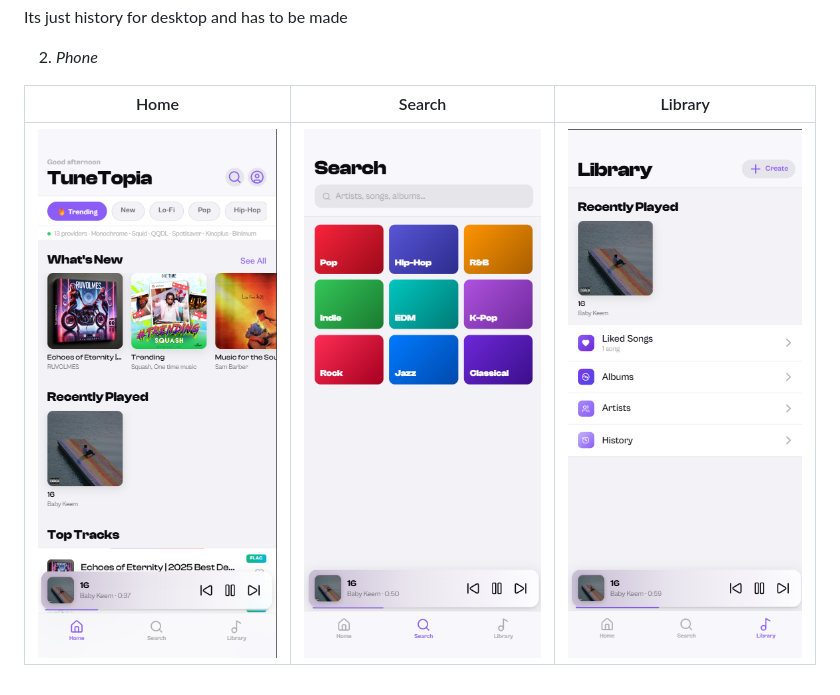
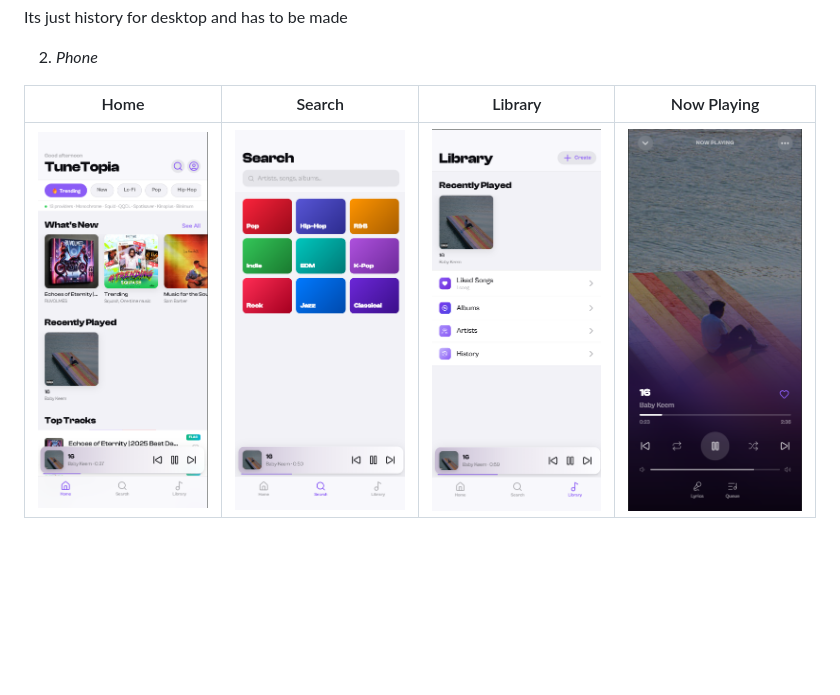
Before and after one commit to Adarshakarki/Tune-Topia, a Markdown page: readme.md, the part around the change. GitHub-like rendering; blank space fills up the shorter version.

Commit message:
now playing ui image add

```diff
--- a/readme.md
+++ b/readme.md
@@ -125,6 +125,6 @@ Its just history for desktop and has to be made
 
 2. *Phone*
 
-| Home | Search | Library |
-| ------------- | ------------- | ------------- |
-| ![Home](assets/screenshots/mobilehome.png)  | ![Search](assets/screenshots/mobilesearch.png) | ![library](assets/screenshots/mobilelibrary.png)  |
+| Home | Search | Library | Now Playing |
+| ------------- | ------------- | ------------- |------------- |
+| ![Home](assets/screenshots/mobilehome.png)  | ![Search](assets/screenshots/mobilesearch.png) | ![library](assets/screenshots/mobilelibrary.png)  | ![now playing](assets/screenshots/mobilenowplayingfull.png) |
```
